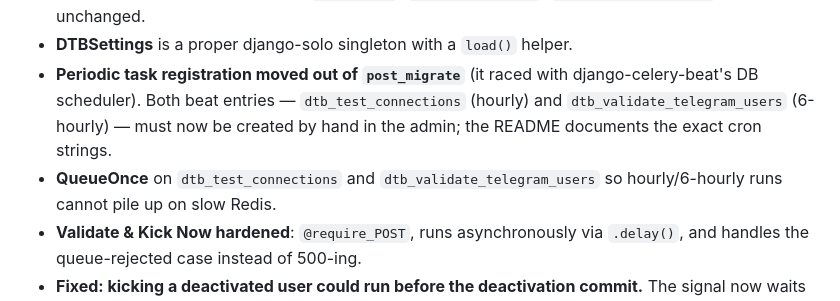
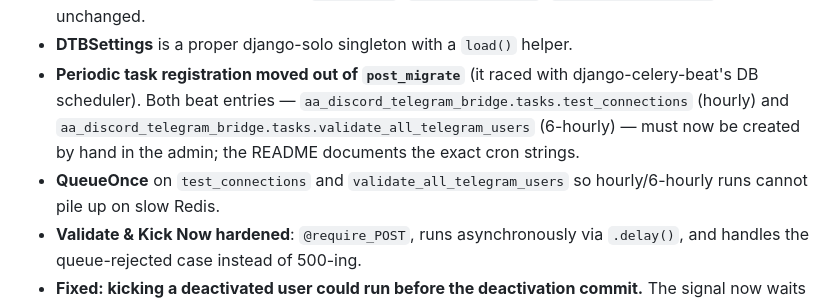
Before and after one commit to radioactive68/AUTH-Discord-Telegram-Bridge, a Markdown page: CHANGELOG.md, the part around the change. Drawn GitHub-style.

```diff
--- a/CHANGELOG.md
+++ b/CHANGELOG.md
@@ -22,10 +22,11 @@ notable changes:
 - **DTBSettings** is a proper django-solo singleton with a `load()` helper.
 - **Periodic task registration moved out of `post_migrate`** (it raced with
   django-celery-beat's DB scheduler). Both beat entries —
-  `dtb_test_connections` (hourly) and `dtb_validate_telegram_users`
-  (6-hourly) — must now be created by hand in the admin; the README documents
-  the exact cron strings.
-- **QueueOnce** on `dtb_test_connections` and `dtb_validate_telegram_users`
+  `aa_discord_telegram_bridge.tasks.test_connections` (hourly) and
+  `aa_discord_telegram_bridge.tasks.validate_all_telegram_users` (6-hourly)
+  — must now be created by hand in the admin; the README documents the
+  exact cron strings.
+- **QueueOnce** on `test_connections` and `validate_all_telegram_users`
   so hourly/6-hourly runs cannot pile up on slow Redis.
 - **Validate & Kick Now hardened**: `@require_POST`, runs asynchronously via
   `.delay()`, and handles the queue-rejected case instead of 500-ing.
```
Also changed, not shown: README.md (+10 -7 lines).
